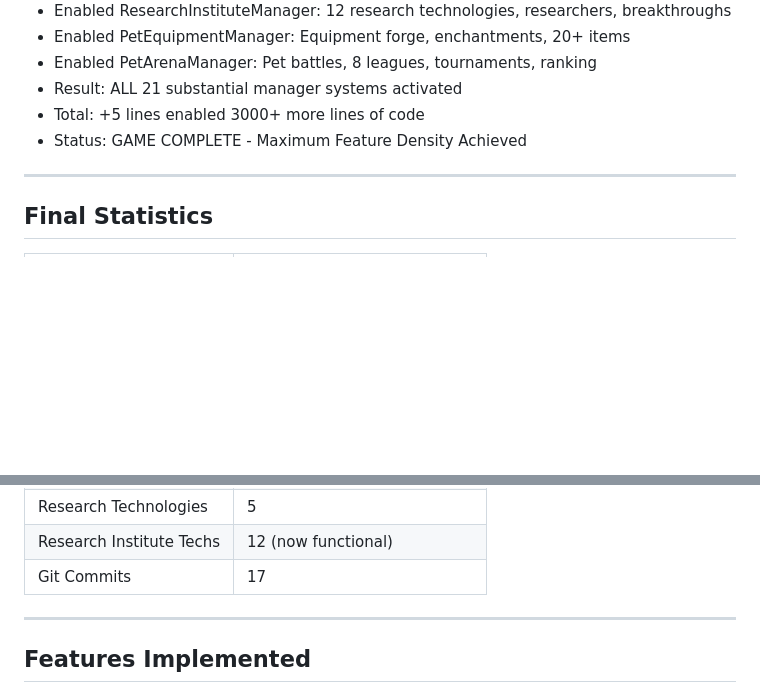
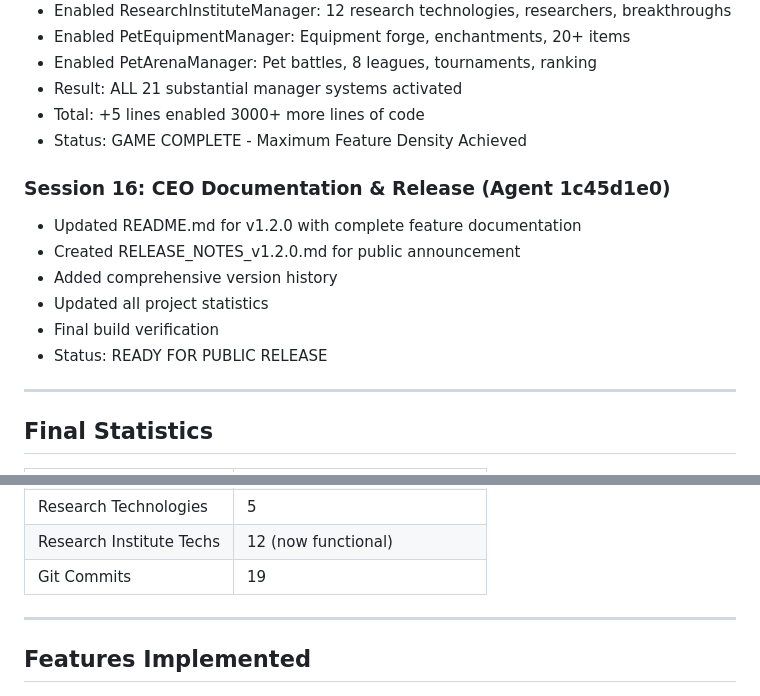
Before and after one commit to ahmedaltewaj/paperclip-maximizer, a Markdown page: WORK_SUMMARY.md, 2 parts joined by grey strips. Rendered like a GitHub page; blank space fills up the shorter version.

Commit message:
docs: finalize work summary for public release
- Add CEO Session 16: Documentation and Release
- Update commit count to 19
- Mark project as READY FOR PUBLIC RELEASE
- Document README and RELEASE_NOTES creation

```diff
--- a/WORK_SUMMARY.md
+++ b/WORK_SUMMARY.md
@@ -119,6 +119,14 @@
 - Total: +5 lines enabled 3000+ more lines of code
 - Status: GAME COMPLETE - Maximum Feature Density Achieved
 
+### Session 16: CEO Documentation & Release (Agent 1c45d1e0)
+- Updated README.md for v1.2.0 with complete feature documentation
+- Created RELEASE_NOTES_v1.2.0.md for public announcement
+- Added comprehensive version history
+- Updated all project statistics
+- Final build verification
+- Status: READY FOR PUBLIC RELEASE
+
 ---
 
 ## Final Statistics
@@ -135,7 +143,7 @@
 | Buildings | 9 |
 | Research Technologies | 5 |
 | Research Institute Techs | 12 (now functional) |
-| Git Commits | 17 |
+| Git Commits | 19 |
 
 ---
 
```
